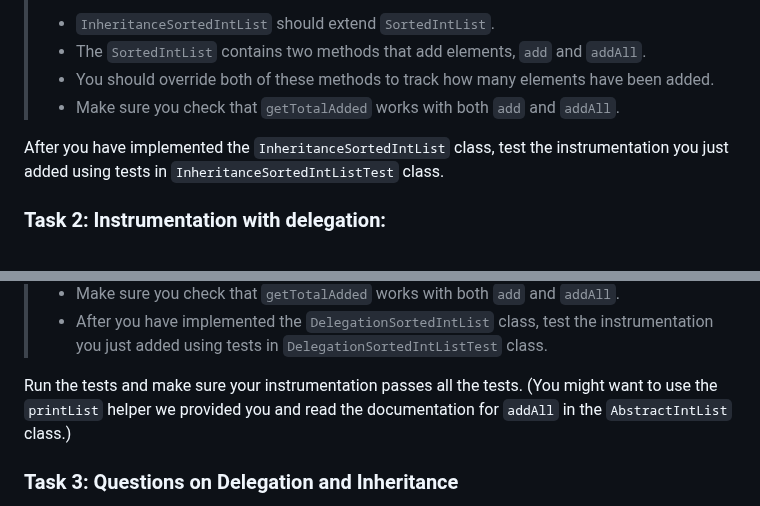
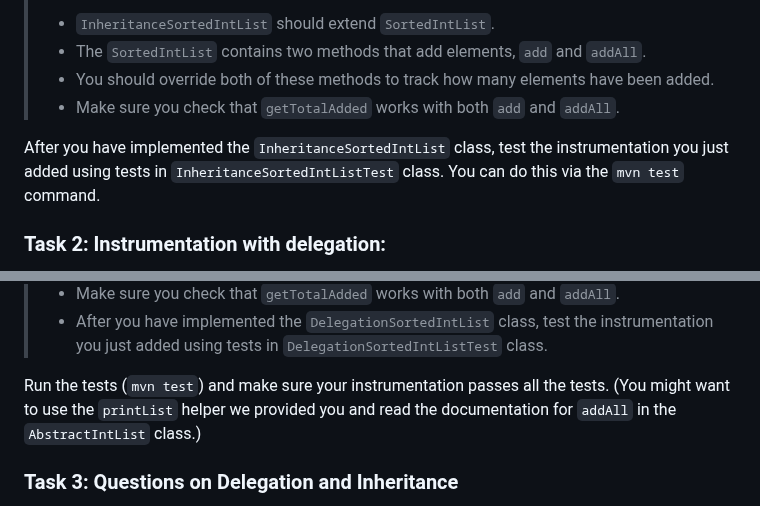
Before and after one commit to CMU-17-214/f2025, a Markdown page: labs/lab03.md, 2 parts joined by grey strips. GitHub-like rendering.

Commit message:
lab 3 mvn test clarification

````diff
--- a/labs/lab03.md
+++ b/labs/lab03.md
@@ -32,7 +32,7 @@
 > + You should override both of these methods to track how many elements have been added.
 > + Make sure you check that ```getTotalAdded``` works with both ```add``` and ```addAll```.
 
-After you have implemented the ```InheritanceSortedIntList``` class, test the instrumentation you just added using tests in ```InheritanceSortedIntListTest``` class.
+After you have implemented the ```InheritanceSortedIntList``` class, test the instrumentation you just added using tests in ```InheritanceSortedIntListTest``` class. You can do this via the `mvn test` command.
 
 ### Task 2: Instrumentation with delegation:
 We have provided an empty ```DelegationSortedIntList``` class where you should implement your delegation-based solution.
@@ -45,7 +45,7 @@
 > + After you have implemented the ```DelegationSortedIntList``` class, test the instrumentation you just added using tests in ```DelegationSortedIntListTest``` class.
 
 
-Run the tests and make sure your instrumentation passes all the tests.
+Run the tests (`mvn test`) and make sure your instrumentation passes all the tests.
 (You might want to use the ```printList``` helper we provided you and read the documentation for ```addAll``` in the ```AbstractIntList``` class.)
 
 ### Task 3: Questions on Delegation and Inheritance
````
